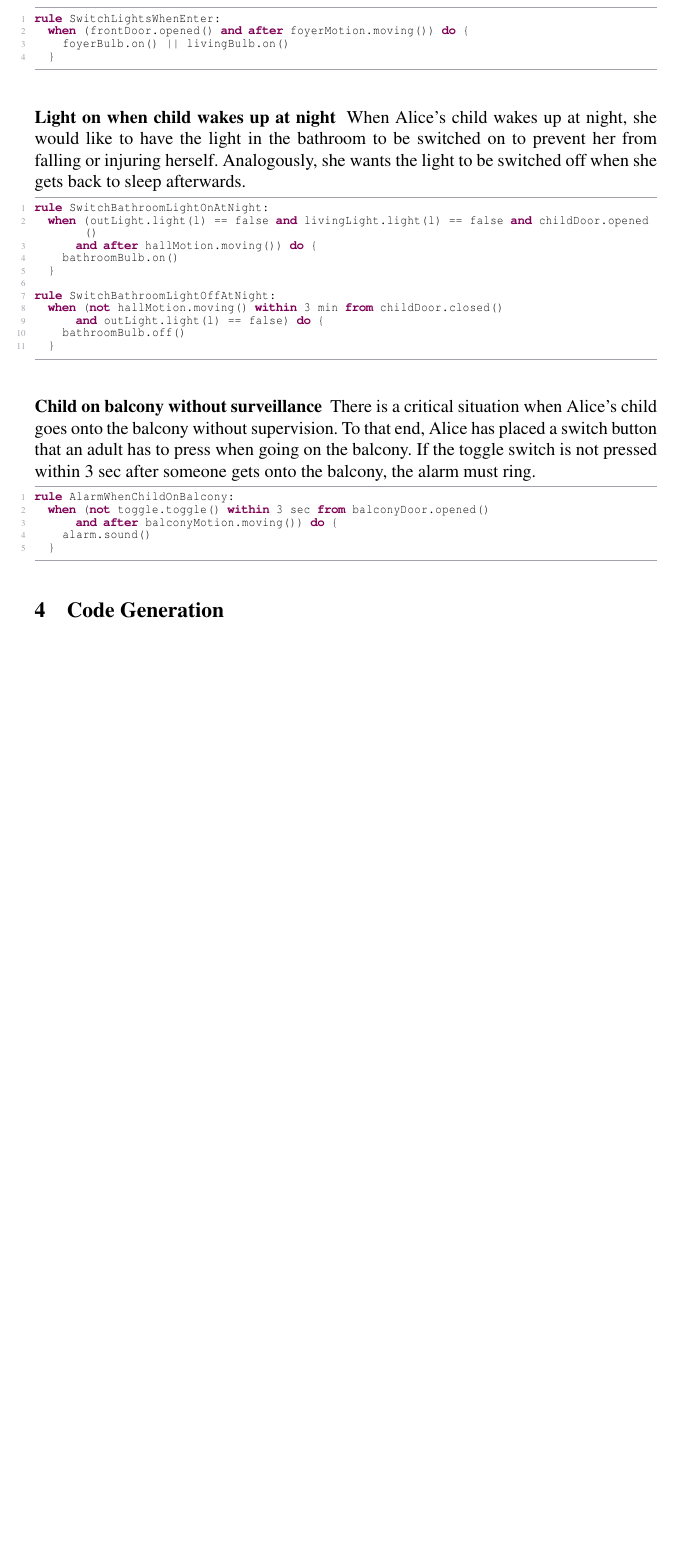
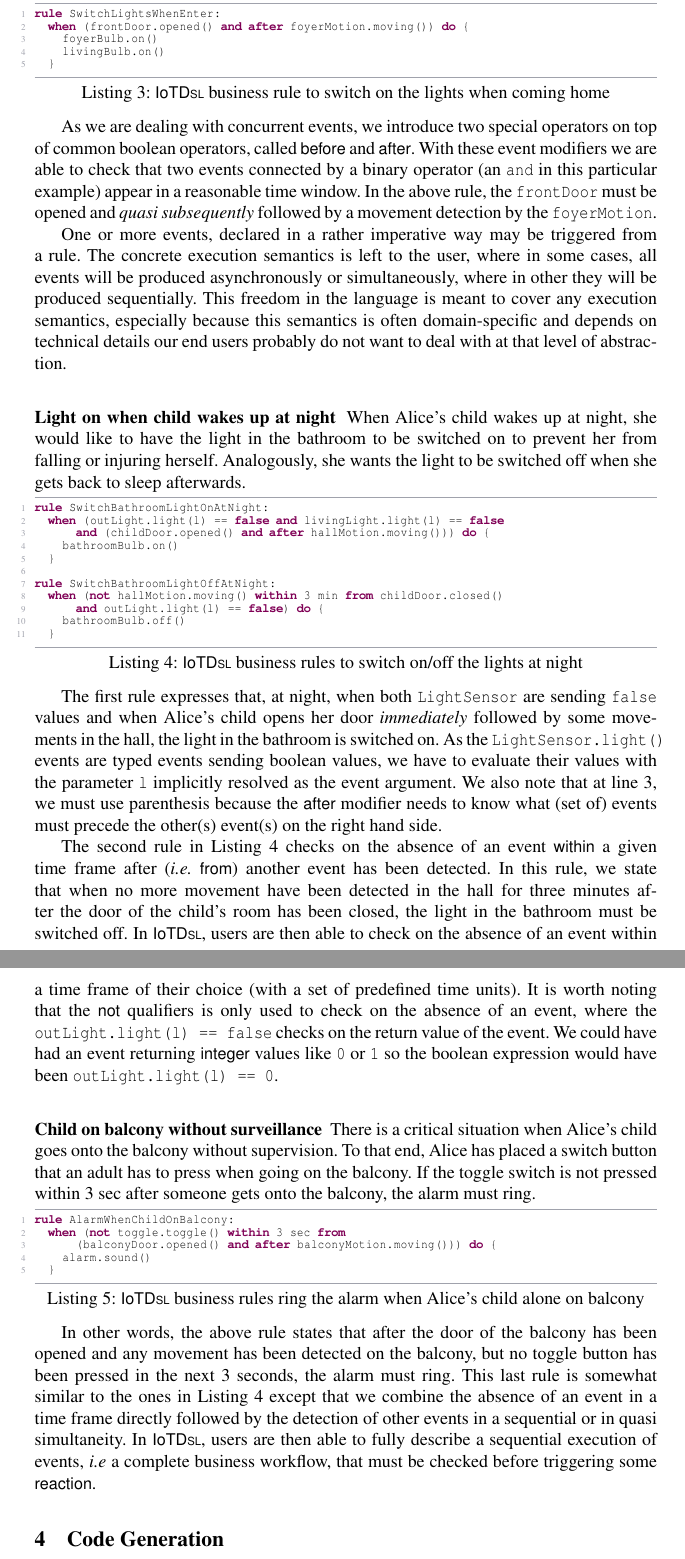
Before and after one commit to moussaamrani/IoTDSL, a LaTeX thesis (wiki/Writing/Springer/Submitted/Springer2017.tex, which reads wiki/Writing/Springer/Submitted/IoTDSL.tex): part of page 7 of 11 before the commit and two parts of pages 7 and 8 of 12 after it, the two joined at a grey line, cut so that both start at the same text, the shorter picture padded with empty space. Compiled offline with pdfLaTeX.

Commit message:
first draft of section 3

```diff
--- a/wiki/Writing/Springer/Submitted/IoTDSL.tex
+++ b/wiki/Writing/Springer/Submitted/IoTDSL.tex
@@ -129,22 +131,26 @@ We now illustrate how our smart house scenario presented in Section \ref{sec:Mot
 
 When Alice gets home (and thus opens the front door), she wants the lights to be automatically switched on in the foyer and in the living room.
 
-\begin{lstlisting}[language=iotdsl]
+\begin{lstlisting}[language=iotdsl,label=lis:home-rule,caption=\IOTDSL business rule to switch on the lights when coming home]
 rule SwitchLightsWhenEnter:
   when (frontDoor.opened() and after foyerMotion.moving()) do {
-    foyerBulb.on() || livingBulb.on()
+    foyerBulb.on()
+    livingBulb.on()
   }
 \end{lstlisting}
 
+As we are dealing with concurrent events, we introduce two special operators on top of common boolean operators, called \textsf{before} and \textsf{after}. With these event modifiers we are able to check that two events connected by a binary operator (an \texttt{and} in this particular example) appear in a reasonable time window. In the above rule, the \texttt{frontDoor} must be opened and \textit{quasi subsequently} followed by a movement detection by the \texttt{foyerMotion}.
+
+One or more events, declared in a rather imperative way may be triggered from a rule. The concrete execution semantics is left to the user, where in some cases, all events will be produced asynchronously or simultaneously, where in other they will be produced sequentially. This freedom in the language is meant to cover any execution semantics, especially because this semantics is often domain-specific and depends on technical details our end users probably do not want to deal with at that level of abstraction.
 
 \subsubsection*{Light on when child wakes up at night}
 
 When Alice's child wakes up at night, she would like to have the light in the bathroom to be switched on to prevent her from falling or injuring herself. Analogously, she wants the light to be switched off when she gets back to sleep afterwards.
 
-\begin{lstlisting}[language=iotdsl]
+\begin{lstlisting}[language=iotdsl,label=lis:night-rule,caption=\IOTDSL business rules to switch on\//off the lights at night]
 rule SwitchBathroomLightOnAtNight:
-  when (outLight.light(l) == false and livingLight.light(l) == false and childDoor.opened()
-  		and after hallMotion.moving()) do {
+  when (outLight.light(l) == false and livingLight.light(l) == false
+  		and (childDoor.opened() and after hallMotion.moving())) do {
   	bathroomBulb.on()
   }
 
@@ -155,19 +161,20 @@ rule SwitchBathroomLightOffAtNight:
 	}
 \end{lstlisting}
 
+The first rule expresses that, at night, when both \texttt{LightSensor} are sending \texttt{false} values and when Alice's child opens her door \textit{immediately} followed by some movements in the hall, the light in the bathroom is switched on. As the \texttt{LightSensor.light()} events are typed events sending boolean values, we have to evaluate their values with the parameter \texttt{l} implicitly resolved as the event argument. We also note that at line 3, we must use parenthesis because the \textsf{after} modifier needs to know what (set of) events must precede the other(s) event(s) on the right hand side.
+
+The second rule in Listing~\ref{lis:night-rule} checks on the absence of an event \textsf{within} a given time frame after (\textit{i.e.} \textsf{from}) another event has been detected. In this rule, we state that when no more movement have been detected in the hall for three minutes after the door of the child's room has been closed, the light in the bathroom must be switched off. In \IOTDSL, users are then able to check on the absence of an event within a time frame of their choice (with a set of predefined time units). It is worth noting that the \textsf{not} qualifiers is only used to check on the absence of an event, where the \texttt{outLight.light(l) == false} checks on the return value of the event. We could have had an event returning \textsf{integer} values like \texttt{0} or \texttt{1} so the boolean expression would have been \texttt{outLight.light(l) == 0}.
+
 \subsubsection*{Child on balcony without surveillance}
 
 There is a critical situation when Alice's child goes onto the balcony without supervision. To that end, Alice has placed a switch button that an adult has to press when going on the balcony. If the toggle switch is not pressed within 3 sec after someone gets onto the balcony, the alarm must ring.
 
-\begin{lstlisting}[language=iotdsl]
+\begin{lstlisting}[language=iotdsl,label=lis:balcony-rule,caption=\IOTDSL business rules ring the alarm when Alice's child alone on balcony]
 rule AlarmWhenChildOnBalcony:
-  when (not toggle.toggle() within 3 sec from balconyDoor.opened()
-  		and after balconyMotion.moving()) do {
+  when (not toggle.toggle() within 3 sec from
+  		(balconyDoor.opened() and after balconyMotion.moving())) do {
     alarm.sound()
   }
 \end{lstlisting}
 
-
-
-
-%These rules show some particularities of \IOTDSL's Rule language. First, it is possible to define local or global variables and reuse them as part of parameters or expressions (cf. Rules \textsf{PresentInLiving} or \textsf{MonitorLivingInStop}, among others). Second, it is possible to compose reactions either in sequence (class \textsf{SeqComposition} in the metamodel of Figure \ref{fig:IoTDevice-MM}, textually represented as \textsf{<<\textbf{;}>>}) or in parallel (class \textsf{ParallelComposition}, represented as <<\textsf{\textbf{||}}>>), like Rule \textsf{PresentInLiving} demonstrates. Third, \IOTDSL's expression language integrates a simple mechanism for events time management: the \textsf{before} and \textsf{after} event modifiers check that an event happens in a reasonable time window before/after the one it is combined to (in Rules \textsf{SwitchLightWhenEnter} and \textsf{MonitorLivingTempOutStart}, events are combined with \textsf{and} for checking quasi-simultaneity); while the \textsf{within...from} construct detects the occurrence of an event within a given duration after another event (cf. Rule \textsf{AlarmWhenSmokeAndHighTemp}). Fourth, because \IOTDSL cannot check the non-occurrence of events, time management is crucial for ensuring a sound detection of interesting non-events: for example here, Rule \textsf{PresentInLiving} is used to periodically check for presence in the living room (with the actuation \textsf{isPresent()}); but when nobody is detected, we still have to maintain the temperature above \textsf{OUT\_MIN} = 16°C. By detecting that \textsf{timeout()} occurred previously, we still are capable of adjusting the living room temperature adequately.
+In other words, the above rule states that after the door of the balcony has been opened and any movement has been detected on the balcony, but no toggle button has been pressed in the next 3 seconds, the alarm must ring. This last rule is somewhat similar to the ones in Listing~\ref{lis:night-rule} except that we combine the absence of an event in a time frame directly followed by the detection of other events in a sequential or in quasi simultaneity. In \IOTDSL, users are then able to fully describe a sequential execution of events, \textit{i.e} a complete business workflow, that must be checked before triggering some \textsf{reaction}.
--- a/wiki/Writing/Springer/Submitted/Springer2017.tex
+++ b/wiki/Writing/Springer/Submitted/Springer2017.tex
@@ -58,7 +58,7 @@
   morekeywords={
     configuration, node, from, to, via,
     sensing, actuating, gateway, device,
-    rule, when, before, after, and, do, in, out, within, not
+    rule, when, before, after, and, do, in, out, within, not, true, false
   }
 }
 
```
Also changed, not shown: wiki/Writing/Springer/Submitted/IoTDSL.tex (6 more changed lines).
